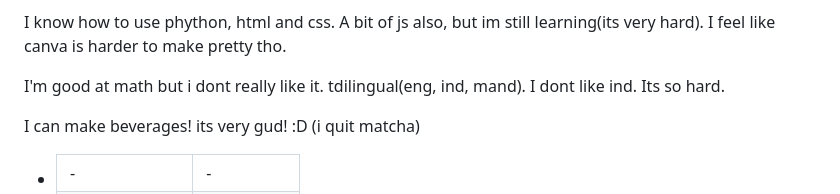
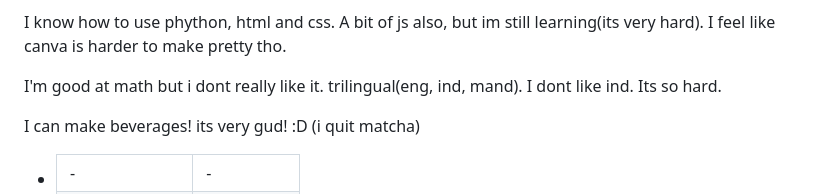
Before and after one commit to 2012grace/2012grace, a Markdown page: README.md, the part around the change. Rendered like a GitHub page.

```diff
--- a/README.md
+++ b/README.md
@@ -3,7 +3,7 @@
 <p>I want to make a game for TTJ if I get help</p>
 <p>I also like sketching, and dont mind digital drawing(not photoshop)</p>
 <p>I know how to use phython, html and css. A bit of js also, but im still learning(its very hard). I feel like canva is harder to make pretty tho.</p>
-<p>I'm good at math but i dont really like it. tdilingual(eng, ind, mand). I dont like ind. Its so hard.</p>
+<p>I'm good at math but i dont really like it. trilingual(eng, ind, mand). I dont like ind. Its so hard.</p>
 <p>I can make beverages! its very gud! :D (i quit matcha)</p>
 <ul>
             <li>
```
